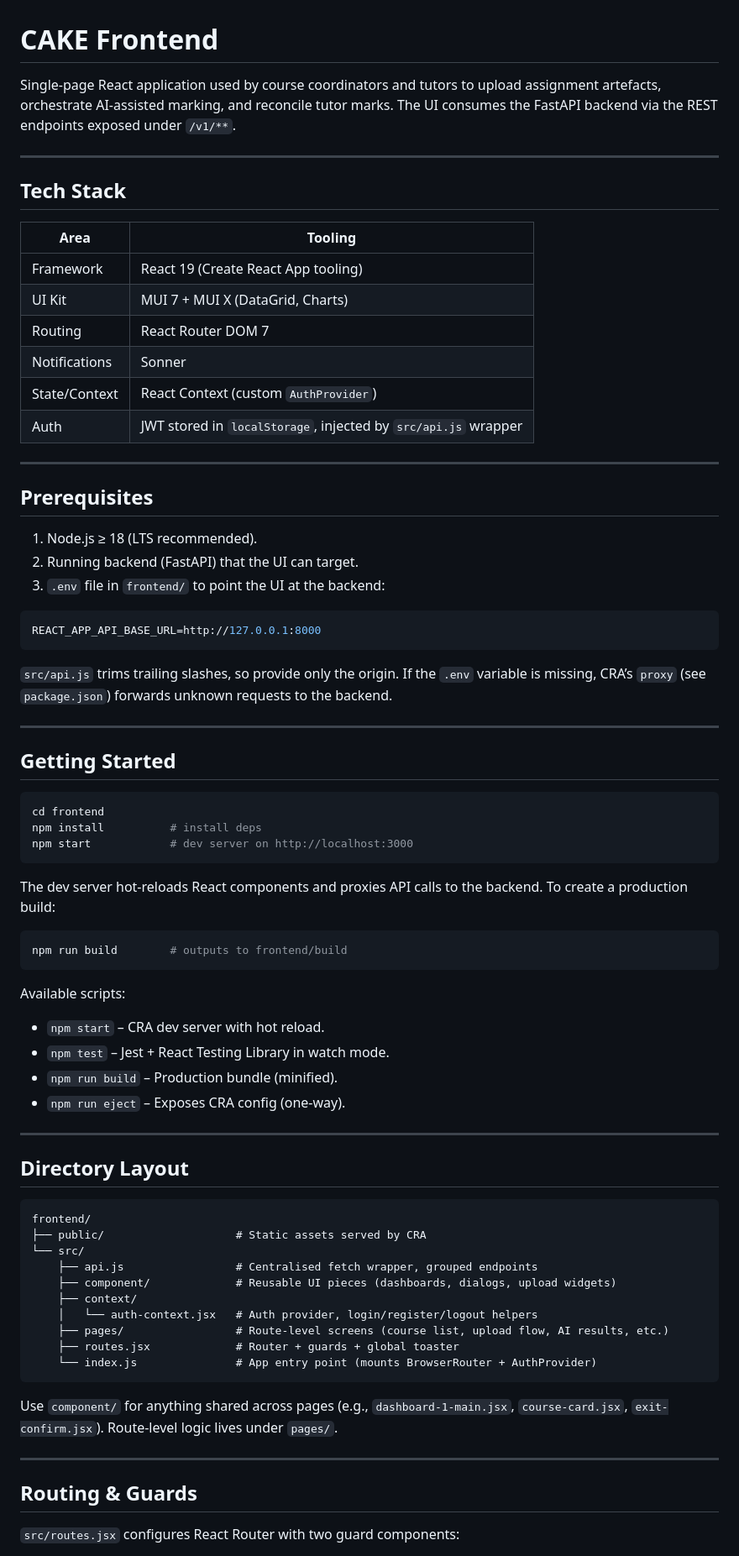
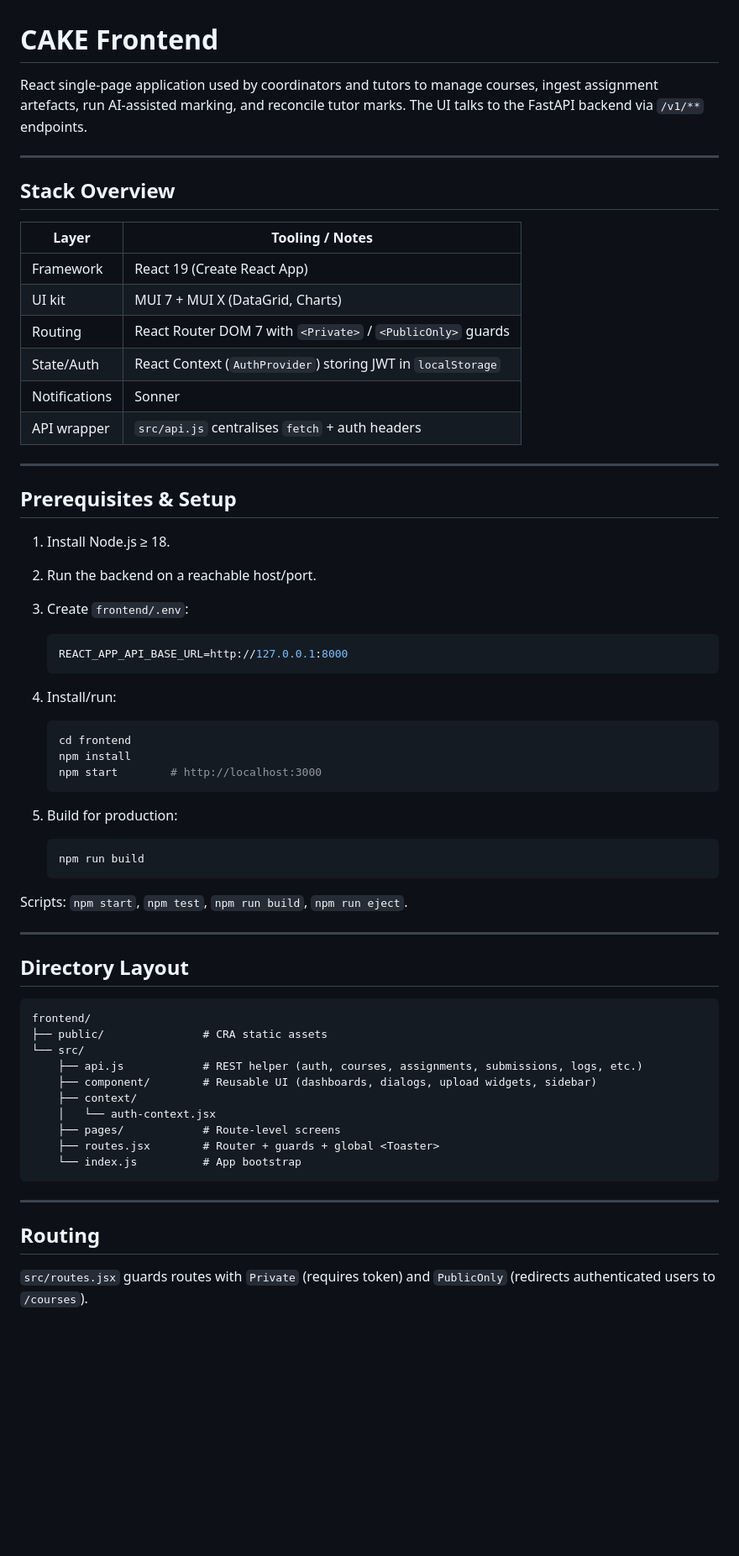
Before and after one commit to unsw-cse-comp99-3900/capstone-project-25t3-9900-h18f-cake, a Markdown page: frontend/README.md, the part around one of its changes. Shown at 84% size. Drawn GitHub-style; blank space fills up the shorter version.

````diff
--- a/frontend/README.md
+++ b/frontend/README.md
@@ -1,56 +1,47 @@
 # CAKE Frontend
 
-Single-page React application used by course coordinators and tutors to upload assignment artefacts, orchestrate AI-assisted marking, and reconcile tutor marks. The UI consumes the FastAPI backend via the REST endpoints exposed under `/v1/**`.
+React single-page application used by coordinators and tutors to manage courses, ingest assignment artefacts, run AI-assisted marking, and reconcile tutor marks. The UI talks to the FastAPI backend via `/v1/**` endpoints.
 
 ---
 
-## Tech Stack
+## Stack Overview
 
-| Area            | Tooling                                                                           |
-|-----------------|------------------------------------------------------------------------------------|
-| Framework       | React 19 (Create React App tooling)                                                |
-| UI Kit          | MUI 7 + MUI X (DataGrid, Charts)                                                   |
-| Routing         | React Router DOM 7                                                                 |
-| Notifications   | Sonner                                                                             |
-| State/Context   | React Context (custom `AuthProvider`)                                              |
-| Auth            | JWT stored in `localStorage`, injected by `src/api.js` wrapper                     |
+| Layer         | Tooling / Notes                                                                   |
+|---------------|-----------------------------------------------------------------------------------|
+| Framework     | React 19 (Create React App)                                                       |
+| UI kit        | MUI 7 + MUI X (DataGrid, Charts)                                                  |
+| Routing       | React Router DOM 7 with `<Private>` / `<PublicOnly>` guards                       |
+| State/Auth    | React Context (`AuthProvider`) storing JWT in `localStorage`                      |
+| Notifications | Sonner                                                                            |
+| API wrapper   | `src/api.js` centralises `fetch` + auth headers                                   |
 
 ---
 
-## Prerequisites
+## Prerequisites & Setup
 
-1. Node.js ≥ 18 (LTS recommended).
-2. Running backend (FastAPI) that the UI can target.
-3. `.env` file in `frontend/` to point the UI at the backend:
+1. Install Node.js ≥ 18.
+2. Run the backend on a reachable host/port.
+3. Create `frontend/.env`:
 
-```bash
-REACT_APP_API_BASE_URL=http://127.0.0.1:8000
-```
+   ```bash
+   REACT_APP_API_BASE_URL=http://127.0.0.1:8000
+   ```
 
-`src/api.js` trims trailing slashes, so provide only the origin. If the `.env` variable is missing, CRA’s `proxy` (see `package.json`) forwards unknown requests to the backend.
+4. Install/run:
 
----
+   ```bash
+   cd frontend
+   npm install
+   npm start        # http://localhost:3000
+   ```
 
-## Getting Started
+5. Build for production:
 
-```bash
-cd frontend
-npm install          # install deps
-npm start            # dev server on http://localhost:3000
-```
+   ```bash
+   npm run build
+   ```
 
-The dev server hot-reloads React components and proxies API calls to the backend. To create a production build:
-
-```bash
-npm run build        # outputs to frontend/build
-```
-
-Available scripts:
-
-- `npm start` – CRA dev server with hot reload.
-- `npm test` – Jest + React Testing Library in watch mode.
-- `npm run build` – Production bundle (minified).
-- `npm run eject` – Exposes CRA config (one-way).
+Scripts: `npm start`, `npm test`, `npm run build`, `npm run eject`.
 
 ---
 
@@ -58,22 +49,20 @@ Available scripts:
 
 ```
 frontend/
-├── public/                    # Static assets served by CRA
+├── public/               # CRA static assets
 └── src/
-    ├── api.js                 # Centralised fetch wrapper, grouped endpoints
-    ├── component/             # Reusable UI pieces (dashboards, dialogs, upload widgets)
+    ├── api.js            # REST helper (auth, courses, assignments, submissions, logs, etc.)
+    ├── component/        # Reusable UI (dashboards, dialogs, upload widgets, sidebar)
     ├── context/
-    │   └── auth-context.jsx   # Auth provider, login/register/logout helpers
-    ├── pages/                 # Route-level screens (course list, upload flow, AI results, etc.)
-    ├── routes.jsx             # Router + guards + global toaster
-    └── index.js               # App entry point (mounts BrowserRouter + AuthProvider)
+    │   └── auth-context.jsx
+    ├── pages/            # Route-level screens
+    ├── routes.jsx        # Router + guards + global <Toaster>
+    └── index.js          # App bootstrap
 ```
-
-Use `component/` for anything shared across pages (e.g., `dashboard-1-main.jsx`, `course-card.jsx`, `exit-confirm.jsx`). Route-level logic lives under `pages/`.
 
 ---
 
-## Routing & Guards
+## Routing
 
-`src/routes.jsx` configures React Router with two guard components:
+`src/routes.jsx` guards routes with `Private` (requires token) and `PublicOnly` (redirects authenticated users to `/courses`).
 
````
Also changed, not shown: other parts of frontend/README.md (+73 -68 lines).
